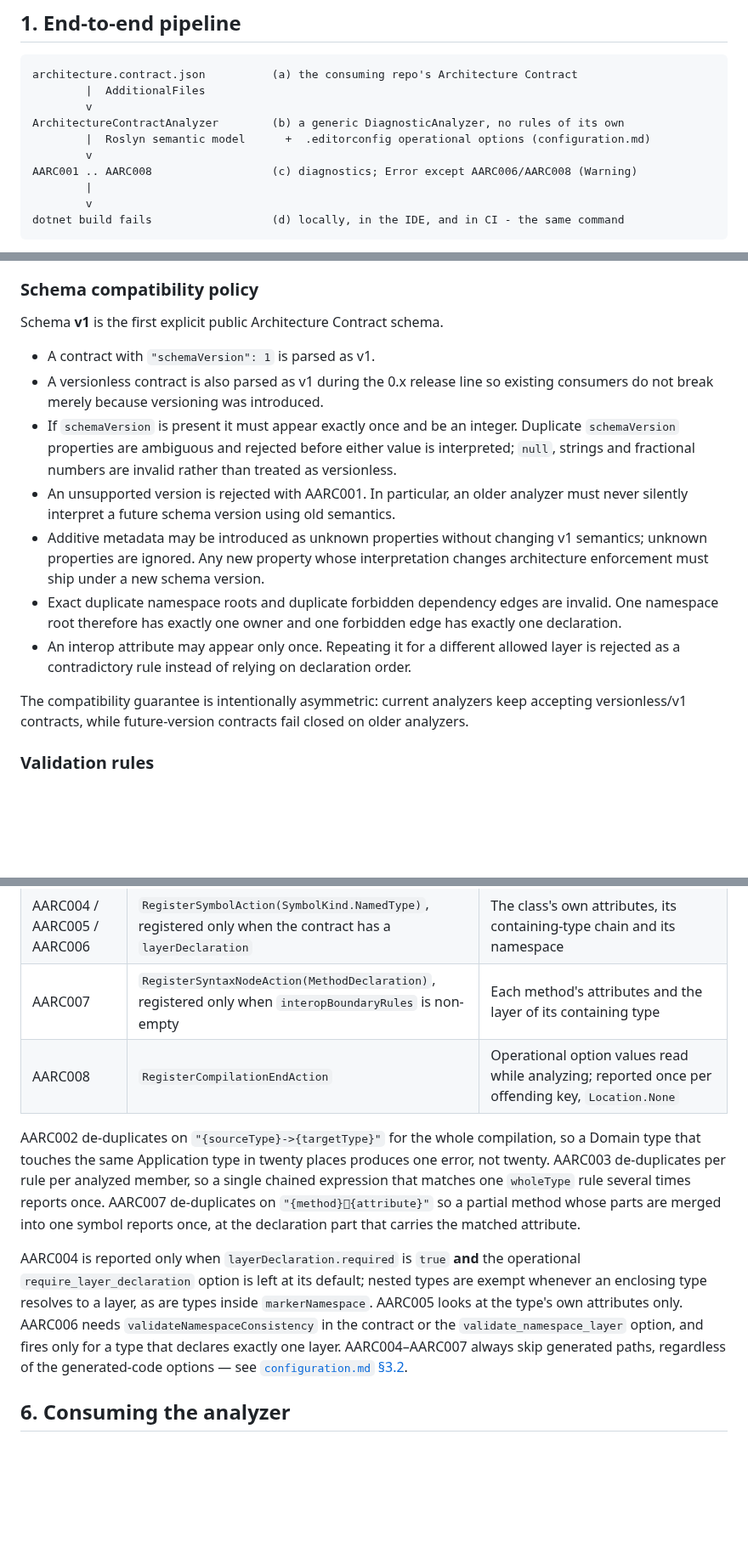
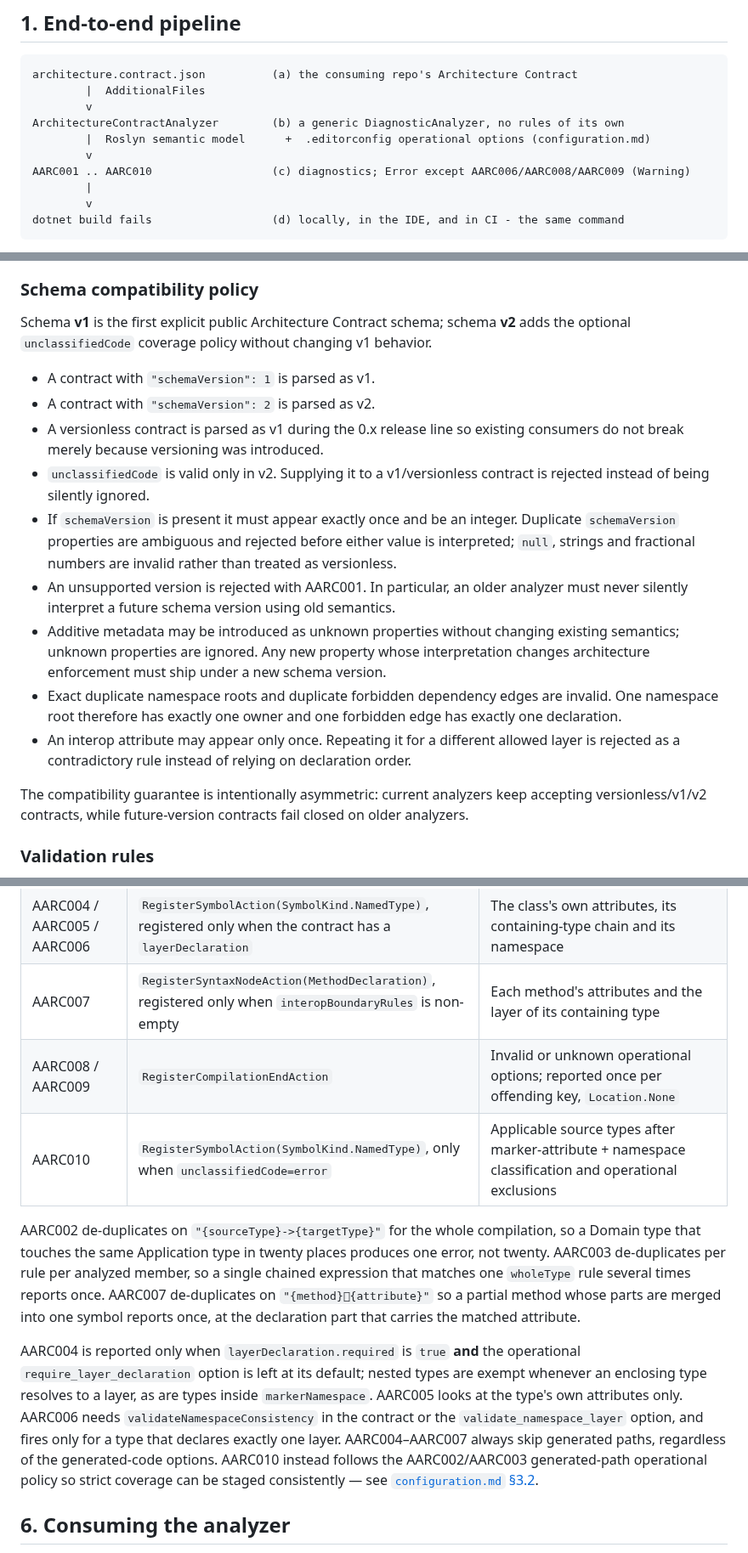
Before and after one commit to mao2009/ArchitectureAnalyzer, a Markdown page: docs/architecture.md, 3 parts joined by grey strips. Shown at 85% size. Rendered like a GitHub page; blank space fills up the shorter version.

```diff
--- a/docs/architecture.md
+++ b/docs/architecture.md
@@ -15,7 +15,7 @@ architecture.contract.json          (a) the consuming repo's Architecture Contra
 ArchitectureContractAnalyzer        (b) a generic DiagnosticAnalyzer, no rules of its own
         |  Roslyn semantic model      +  .editorconfig operational options (configuration.md)
         v
-AARC001 .. AARC008                  (c) diagnostics; Error except AARC006/AARC008 (Warning)
+AARC001 .. AARC010                  (c) diagnostics; Error except AARC006/AARC008/AARC009 (Warning)
         |
         v
 dotnet build fails                  (d) locally, in the IDE, and in CI - the same command
@@ -165,17 +172,21 @@ wins over the namespace, and unclassified code is never the allowed layer.
 
 ### Schema compatibility policy
 
-Schema **v1** is the first explicit public Architecture Contract schema.
+Schema **v1** is the first explicit public Architecture Contract schema; schema **v2** adds the
+optional `unclassifiedCode` coverage policy without changing v1 behavior.
 
 - A contract with `"schemaVersion": 1` is parsed as v1.
-- A versionless contract is also parsed as v1 during the 0.x release line so existing consumers do
-  not break merely because versioning was introduced.
+- A contract with `"schemaVersion": 2` is parsed as v2.
+- A versionless contract is parsed as v1 during the 0.x release line so existing consumers do not
+  break merely because versioning was introduced.
+- `unclassifiedCode` is valid only in v2. Supplying it to a v1/versionless contract is rejected
+  instead of being silently ignored.
 - If `schemaVersion` is present it must appear exactly once and be an integer. Duplicate
   `schemaVersion` properties are ambiguous and rejected before either value is interpreted;
   `null`, strings and fractional numbers are invalid rather than treated as versionless.
 - An unsupported version is rejected with AARC001. In particular, an older analyzer must never
   silently interpret a future schema version using old semantics.
-- Additive metadata may be introduced as unknown properties without changing v1 semantics;
+- Additive metadata may be introduced as unknown properties without changing existing semantics;
   unknown properties are ignored. Any new property whose interpretation changes architecture
   enforcement must ship under a new schema version.
 - Exact duplicate namespace roots and duplicate forbidden dependency edges are invalid. One
@@ -185,7 +196,7 @@ Schema **v1** is the first explicit public Architecture Contract schema.
   rejected as a contradictory rule instead of relying on declaration order.
 
 The compatibility guarantee is intentionally asymmetric: current analyzers keep accepting
-versionless/v1 contracts, while future-version contracts fail closed on older analyzers.
+versionless/v1/v2 contracts, while future-version contracts fail closed on older analyzers.
 
 ### Validation rules
 
@@ -302,7 +327,8 @@ exclusion are unconditional.
 | AARC003 | `RegisterOperationBlockAction` | Every `IInvocationOperation`, `IObjectCreationOperation` and `IMemberReferenceOperation` in the block |
 | AARC004 / AARC005 / AARC006 | `RegisterSymbolAction(SymbolKind.NamedType)`, registered only when the contract has a `layerDeclaration` | The class's own attributes, its containing-type chain and its namespace |
 | AARC007 | `RegisterSyntaxNodeAction(MethodDeclaration)`, registered only when `interopBoundaryRules` is non-empty | Each method's attributes and the layer of its containing type |
-| AARC008 | `RegisterCompilationEndAction` | Operational option values read while analyzing; reported once per offending key, `Location.None` |
+| AARC008 / AARC009 | `RegisterCompilationEndAction` | Invalid or unknown operational options; reported once per offending key, `Location.None` |
+| AARC010 | `RegisterSymbolAction(SymbolKind.NamedType)`, only when `unclassifiedCode=error` | Applicable source types after marker-attribute + namespace classification and operational exclusions |
 
 AARC002 de-duplicates on `"{sourceType}->{targetType}"` for the whole compilation, so a Domain
 type that touches the same Application type in twenty places produces one error, not twenty.
@@ -316,8 +342,9 @@ AARC004 is reported only when `layerDeclaration.required` is `true` **and** the
 enclosing type resolves to a layer, as are types inside `markerNamespace`. AARC005 looks at the
 type's own attributes only. AARC006 needs `validateNamespaceConsistency` in the contract or the
 `validate_namespace_layer` option, and fires only for a type that declares exactly one layer.
-AARC004–AARC007 always skip generated paths, regardless of the generated-code options — see
-[`configuration.md` §3.2](configuration.md#32-scope-precisely).
+AARC004–AARC007 always skip generated paths, regardless of the generated-code options. AARC010
+instead follows the AARC002/AARC003 generated-path operational policy so strict coverage can be
+staged consistently — see [`configuration.md` §3.2](configuration.md#32-scope-precisely).
 
 ## 6. Consuming the analyzer
 
```
Also changed, not shown: other parts of docs/architecture.md (+56 -35 lines).
